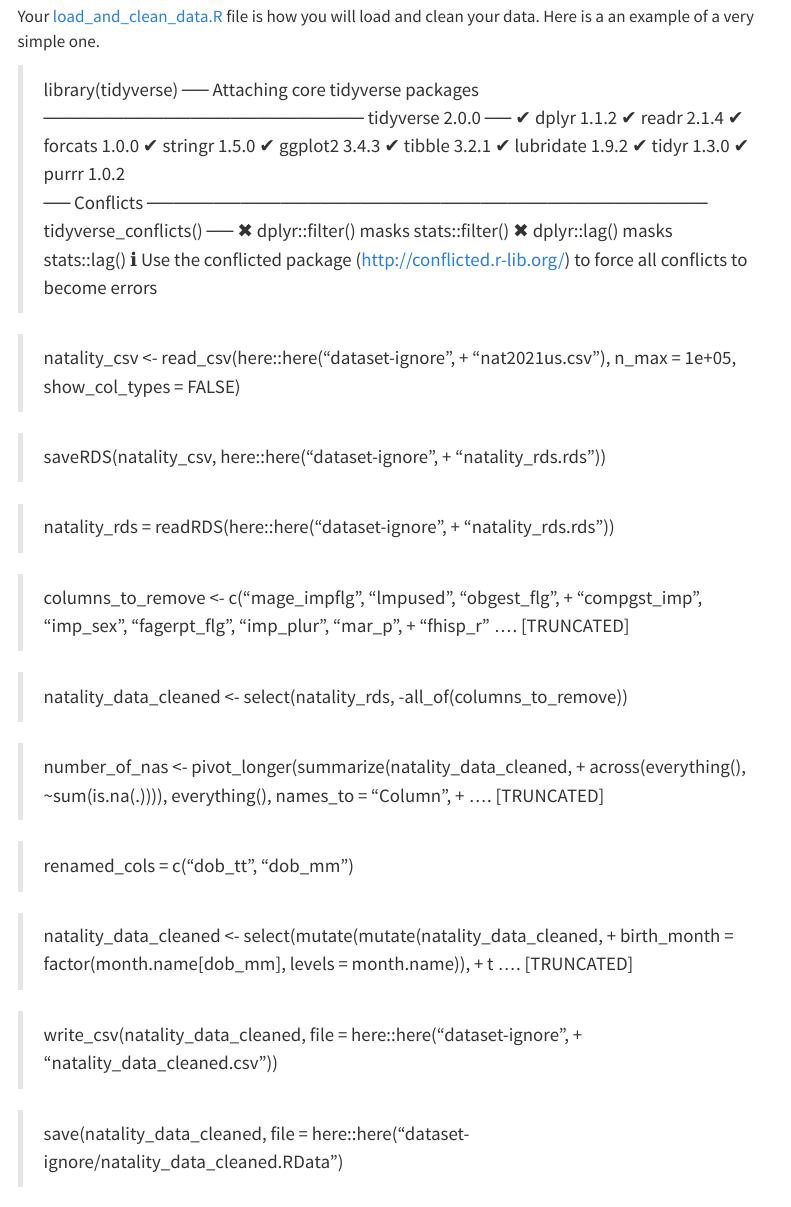
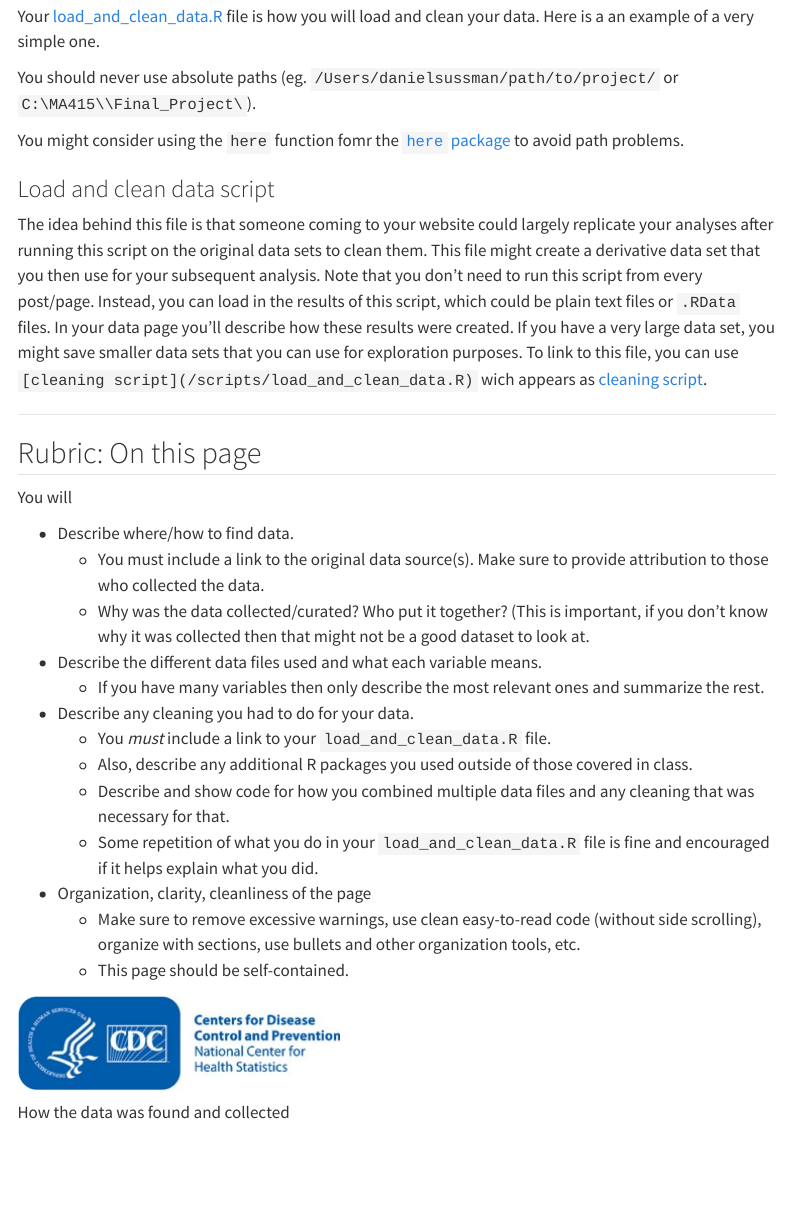
Before and after one commit to rohan-anand21/ma415-maternal-health-analysis, a Quarto document (data.qmd): the page in a window 1100 px wide, from 1020 px down. Rendered offline with R 4.5, knitr and Pandoc in place of Quarto, with nearby package versions; menus at the side of the page are left out.

Commit message:
Data page new version

```diff
--- a/data.qmd
+++ b/data.qmd
@@ -46,49 +46,6 @@ For larger datasets, you'll need to create a new folder in the project root dire
 
 Your [load_and_clean_data.R](/scripts/load_and_clean_data.R) file is how you will load and clean your data. Here is a an example of a very simple one.
 
-
-
-> library(tidyverse)
-── Attaching core tidyverse packages ──────────────────────── tidyverse 2.0.0 ──
-✔ dplyr     1.1.2     ✔ readr     2.1.4
-✔ forcats   1.0.0     ✔ stringr   1.5.0
-✔ ggplot2   3.4.3     ✔ tibble    3.2.1
-✔ lubridate 1.9.2     ✔ tidyr     1.3.0
-✔ purrr     1.0.2
-── Conflicts ────────────────────────────────────────── tidyverse_conflicts() ──
-✖ dplyr::filter() masks stats::filter()
-✖ dplyr::lag()    masks stats::lag()
-ℹ Use the conflicted package (<http://conflicted.r-lib.org/>) to force all conflicts to become errors
-
-> natality_csv <- read_csv(here::here("dataset-ignore",
-+     "nat2021us.csv"), n_max = 1e+05, show_col_types = FALSE)
-
-> saveRDS(natality_csv, here::here("dataset-ignore",
-+     "natality_rds.rds"))
-
-> natality_rds = readRDS(here::here("dataset-ignore",
-+     "natality_rds.rds"))
-
-> columns_to_remove <- c("mage_impflg", "lmpused", "obgest_flg",
-+     "compgst_imp", "imp_sex", "fagerpt_flg", "imp_plur", "mar_p",
-+     "fhisp_r" .... [TRUNCATED]
-
-> natality_data_cleaned <- select(natality_rds, -all_of(columns_to_remove))
-
-> number_of_nas <- pivot_longer(summarize(natality_data_cleaned,
-+     across(everything(), ~sum(is.na(.)))), everything(), names_to = "Column",
-+   .... [TRUNCATED]
-
-> renamed_cols = c("dob_tt", "dob_mm")
-
-> natality_data_cleaned <- select(mutate(mutate(natality_data_cleaned,
-+     birth_month = factor(month.name[dob_mm], levels = month.name)),
-+     t .... [TRUNCATED]
-
-> write_csv(natality_data_cleaned, file = here::here("dataset-ignore",
-+     "natality_data_cleaned.csv"))
-
-> save(natality_data_cleaned, file = here::here("dataset-ignore/natality_data_cleaned.RData")
 
 You should never use absolute paths (eg. `/Users/danielsussman/path/to/project/` or `C:\MA415\\Final_Project\`).
 
```
